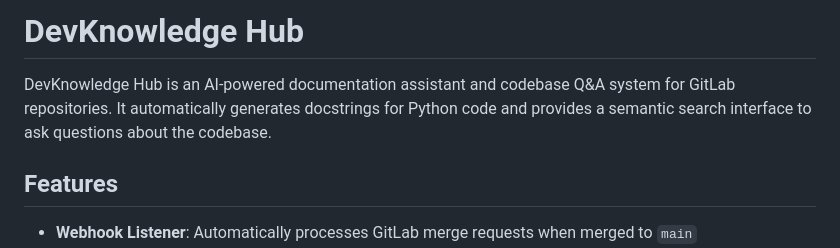
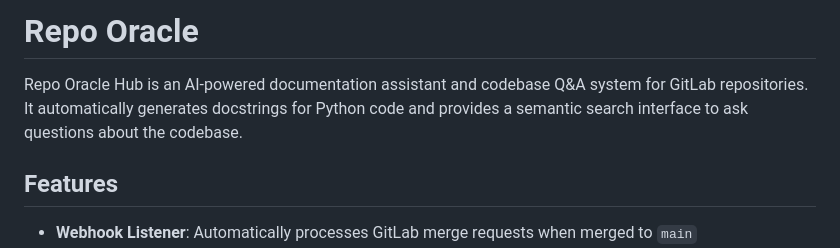
Before and after one commit to GaoFan98/repo-oracle, a Markdown page: README.md, the part around the change. Rendered like a GitHub page.

Commit message:
fix name in readme

```diff
--- a/README.md
+++ b/README.md
@@ -1,6 +1,6 @@
-# DevKnowledge Hub
+# Repo Oracle
 
-DevKnowledge Hub is an AI-powered documentation assistant and codebase Q&A system for GitLab repositories. It automatically generates docstrings for Python code and provides a semantic search interface to ask questions about the codebase.
+Repo Oracle Hub is an AI-powered documentation assistant and codebase Q&A system for GitLab repositories. It automatically generates docstrings for Python code and provides a semantic search interface to ask questions about the codebase.
 
 ## Features
 
```
